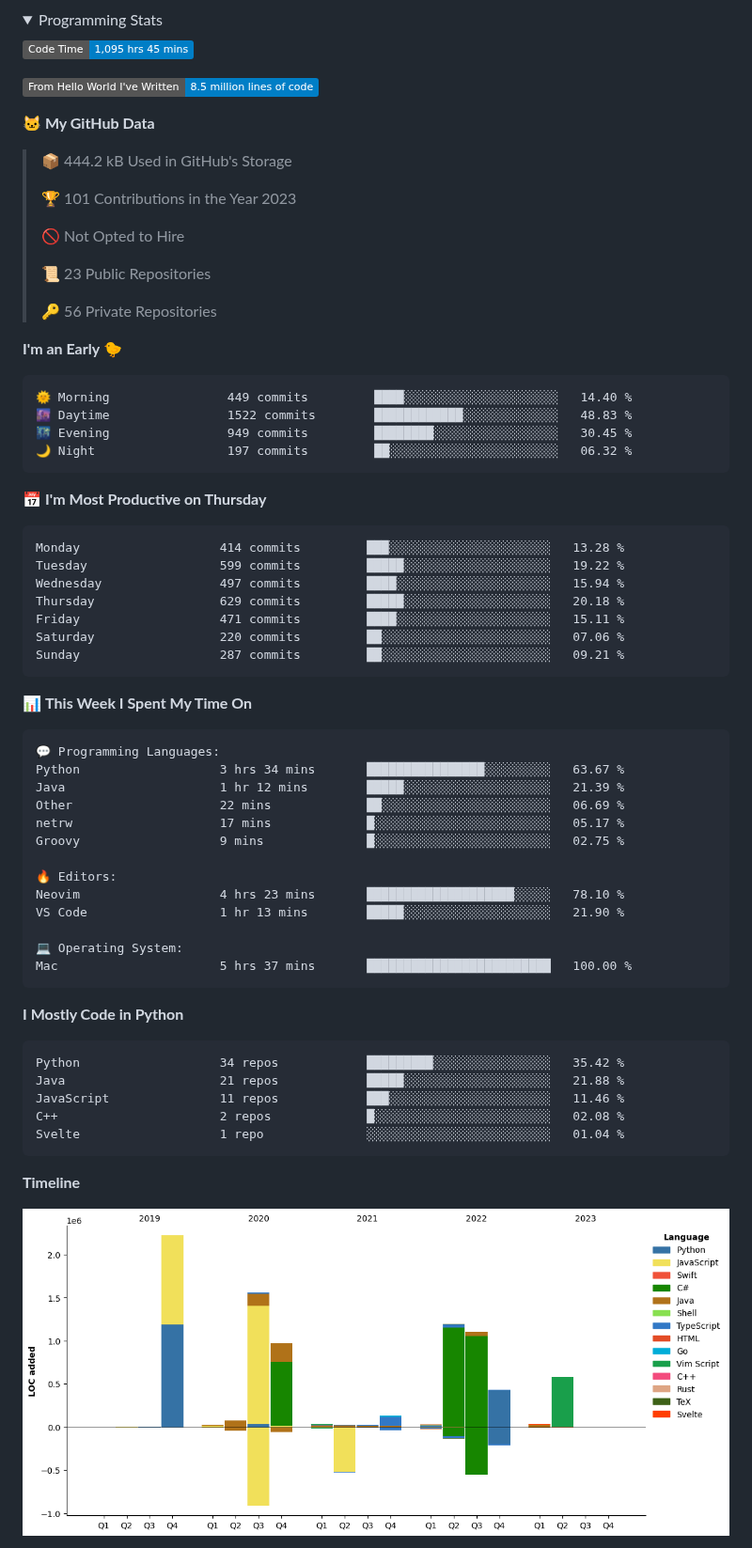
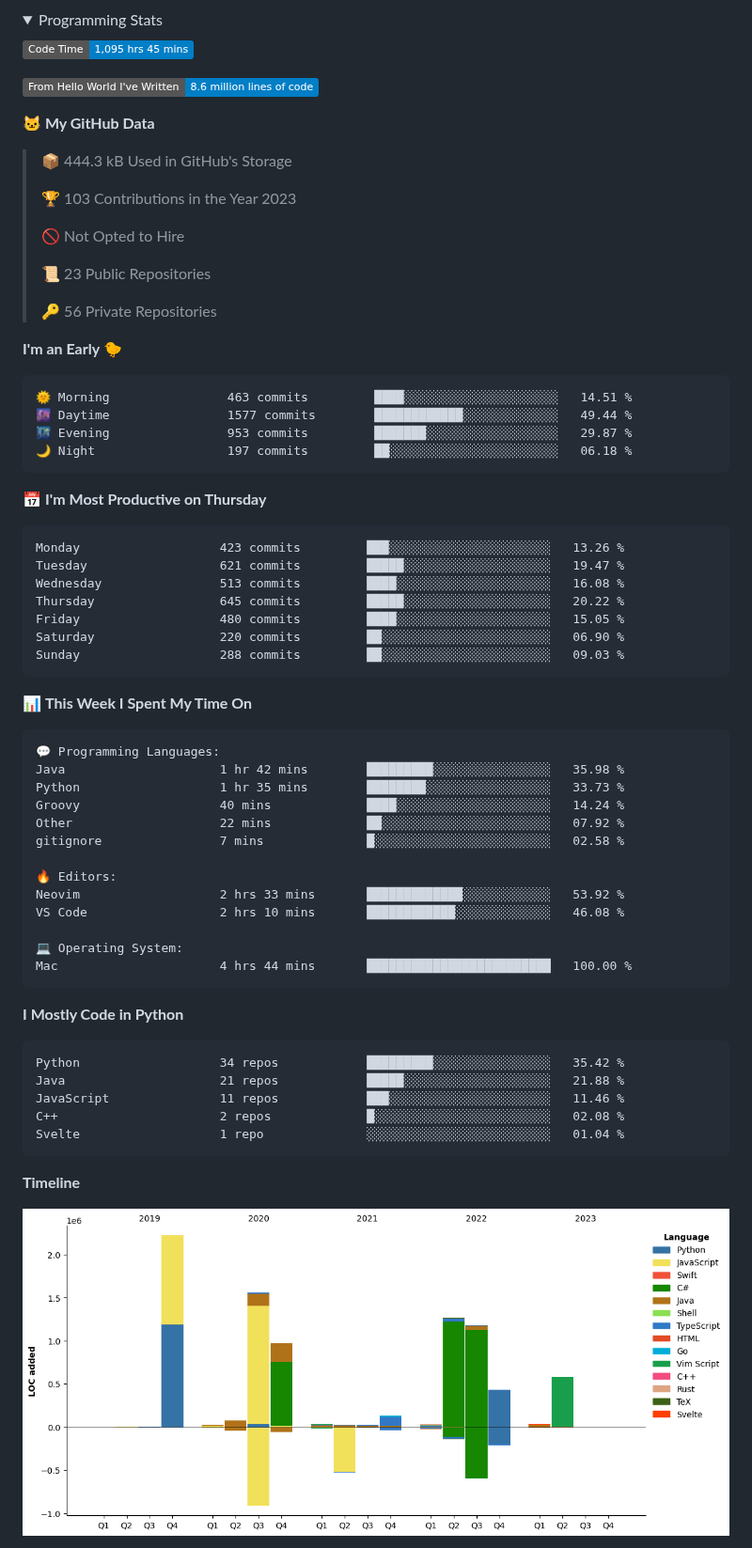
Before and after one commit to PepperLola/PepperLola, a Markdown page: README.md, the part around one of its changes. Shown at 94% size. Rendered like a GitHub page; pictures changed too: assets/bar_graph.png; folded sections open; badges without logos.

Commit message:
Updated with Dev Metrics

````diff
--- a/README.md
+++ b/README.md
@@ -72,13 +72,13 @@
 <!--START_SECTION:waka-->
 ![Code Time](http://img.shields.io/badge/Code%20Time-1%2C095%20hrs%2045%20mins-blue)
 
-![Lines of code](https://img.shields.io/badge/From%20Hello%20World%20I%27ve%20Written-8.5%20million%20lines%20of%20code-blue)
+![Lines of code](https://img.shields.io/badge/From%20Hello%20World%20I%27ve%20Written-8.6%20million%20lines%20of%20code-blue)
 
 **🐱 My GitHub Data**
 
-> 📦 444.2 kB Used in GitHub's Storage
+> 📦 444.3 kB Used in GitHub's Storage
  >
-> 🏆 101 Contributions in the Year 2023
+> 🏆 103 Contributions in the Year 2023
  >
 > 🚫 Not Opted to Hire
  >
@@ -89,21 +89,21 @@
 **I'm an Early 🐤**
 
 ```text
-🌞 Morning                449 commits         ████░░░░░░░░░░░░░░░░░░░░░   14.40 %
-🌆 Daytime                1522 commits        ████████████░░░░░░░░░░░░░   48.83 %
-🌃 Evening                949 commits         ████████░░░░░░░░░░░░░░░░░   30.45 %
-🌙 Night                  197 commits         ██░░░░░░░░░░░░░░░░░░░░░░░   06.32 %
+🌞 Morning                463 commits         ████░░░░░░░░░░░░░░░░░░░░░   14.51 %
+🌆 Daytime                1577 commits        ████████████░░░░░░░░░░░░░   49.44 %
+🌃 Evening                953 commits         ███████░░░░░░░░░░░░░░░░░░   29.87 %
+🌙 Night                  197 commits         ██░░░░░░░░░░░░░░░░░░░░░░░   06.18 %
 ```
 📅 **I'm Most Productive on Thursday**
 
 ```text
-Monday                   414 commits         ███░░░░░░░░░░░░░░░░░░░░░░   13.28 %
-Tuesday                  599 commits         █████░░░░░░░░░░░░░░░░░░░░   19.22 %
-Wednesday                497 commits         ████░░░░░░░░░░░░░░░░░░░░░   15.94 %
-Thursday                 629 commits         █████░░░░░░░░░░░░░░░░░░░░   20.18 %
-Friday                   471 commits         ████░░░░░░░░░░░░░░░░░░░░░   15.11 %
-Saturday                 220 commits         ██░░░░░░░░░░░░░░░░░░░░░░░   07.06 %
-Sunday                   287 commits         ██░░░░░░░░░░░░░░░░░░░░░░░   09.21 %
+Monday                   423 commits         ███░░░░░░░░░░░░░░░░░░░░░░   13.26 %
+Tuesday                  621 commits         █████░░░░░░░░░░░░░░░░░░░░   19.47 %
+Wednesday                513 commits         ████░░░░░░░░░░░░░░░░░░░░░   16.08 %
+Thursday                 645 commits         █████░░░░░░░░░░░░░░░░░░░░   20.22 %
+Friday                   480 commits         ████░░░░░░░░░░░░░░░░░░░░░   15.05 %
+Saturday                 220 commits         ██░░░░░░░░░░░░░░░░░░░░░░░   06.90 %
+Sunday                   288 commits         ██░░░░░░░░░░░░░░░░░░░░░░░   09.03 %
 ```
 
 
@@ -111,18 +111,18 @@ Sunday                   287 commits         ██░░░░░░░░░
 
 ```text
 💬 Programming Languages:
-Python                   3 hrs 34 mins       ████████████████░░░░░░░░░   63.67 %
-Java                     1 hr 12 mins        █████░░░░░░░░░░░░░░░░░░░░   21.39 %
-Other                    22 mins             ██░░░░░░░░░░░░░░░░░░░░░░░   06.69 %
-netrw                    17 mins             █░░░░░░░░░░░░░░░░░░░░░░░░   05.17 %
-Groovy                   9 mins              █░░░░░░░░░░░░░░░░░░░░░░░░   02.75 %
+Java                     1 hr 42 mins        █████████░░░░░░░░░░░░░░░░   35.98 %
+Python                   1 hr 35 mins        ████████░░░░░░░░░░░░░░░░░   33.73 %
+Groovy                   40 mins             ████░░░░░░░░░░░░░░░░░░░░░   14.24 %
+Other                    22 mins             ██░░░░░░░░░░░░░░░░░░░░░░░   07.92 %
+gitignore                7 mins              █░░░░░░░░░░░░░░░░░░░░░░░░   02.58 %
 
 🔥 Editors:
-Neovim                   4 hrs 23 mins       ████████████████████░░░░░   78.10 %
-VS Code                  1 hr 13 mins        █████░░░░░░░░░░░░░░░░░░░░   21.90 %
+Neovim                   2 hrs 33 mins       █████████████░░░░░░░░░░░░   53.92 %
+VS Code                  2 hrs 10 mins       ████████████░░░░░░░░░░░░░   46.08 %
 
 💻 Operating System:
-Mac                      5 hrs 37 mins       █████████████████████████   100.00 %
+Mac                      4 hrs 44 mins       █████████████████████████   100.00 %
 ```
 
 **I Mostly Code in Python**
````
Also changed, not shown: other parts of README.md (+1 -1 lines).
